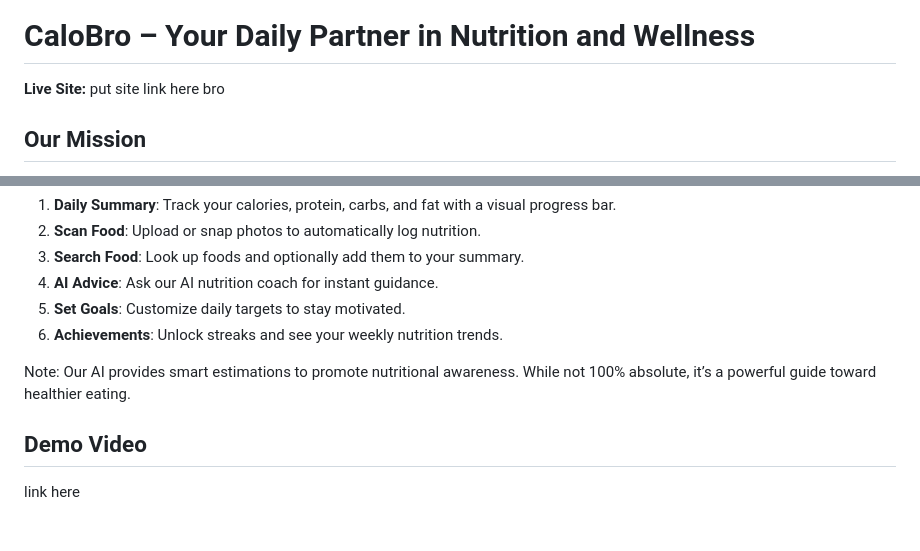
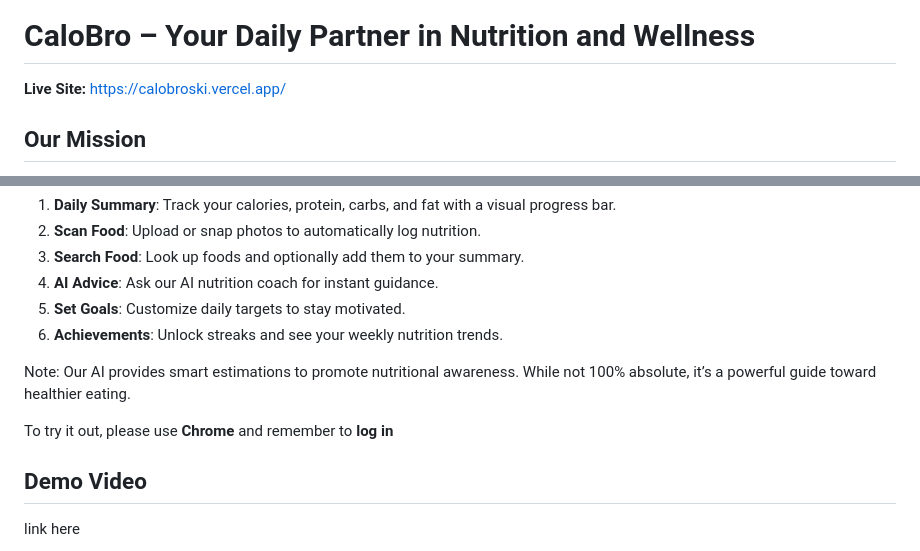
Before and after one commit to friedchickenblob/boba, a Markdown page: README.md, 2 parts joined by grey strips. GitHub-like rendering; blank space fills up the shorter version.

Commit message:
Update README with live site link and usage note
Updated live site link and added usage note for Chrome.

```diff
--- a/README.md
+++ b/README.md
@@ -2,7 +2,7 @@
 
 # CaloBro – Your Daily Partner in Nutrition and Wellness
 
-**Live Site:** put site link here bro
+**Live Site:** https://calobroski.vercel.app/
 
 ## Our Mission
 **CaloBro** empowers students and health enthusiasts to navigate nutrition with ease. Our goal is to help you build healthier habits without the stress of manual calculations. Focus on enjoying your meals and we’ll handle the rest.
@@ -60,6 +60,8 @@ Instead of obsessing over numbers, users can focus on building sustainable habit
 
 Note: Our AI provides smart estimations to promote nutritional awareness. While not 100% absolute, it’s a powerful guide toward healthier eating.
 
+To try it out, please use **Chrome** and remember to **log in**
+
 ## Demo Video
 link here
 
```
